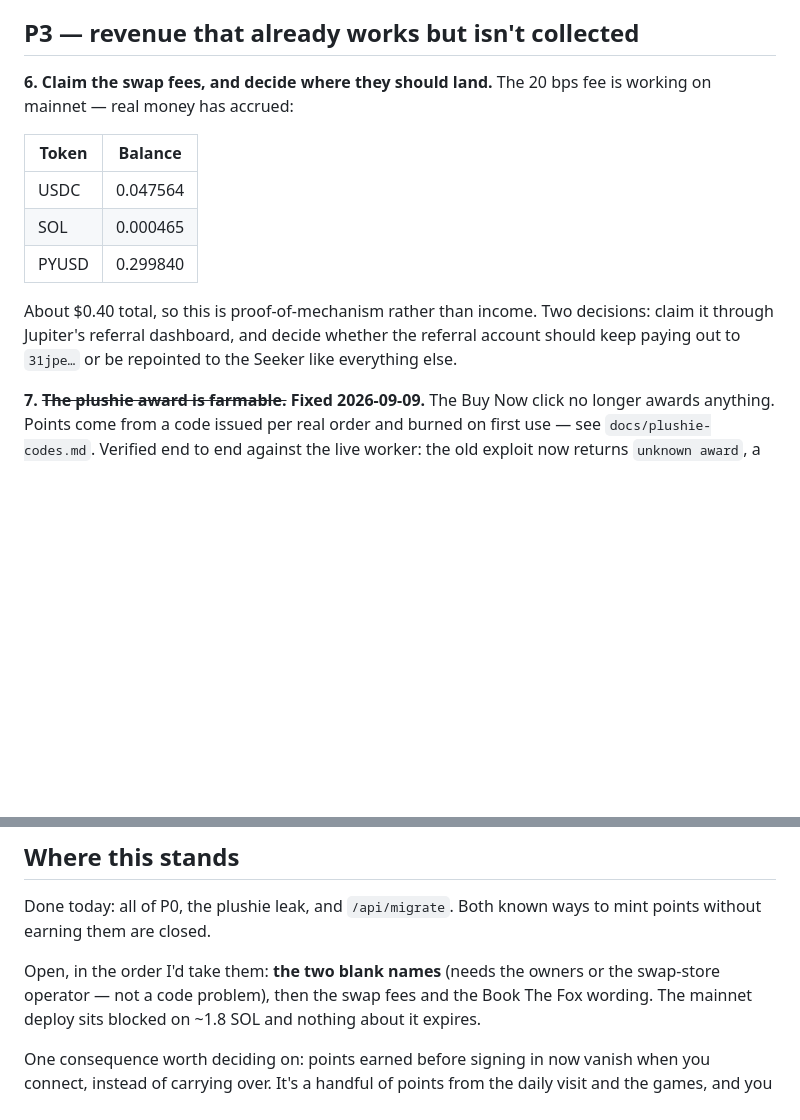
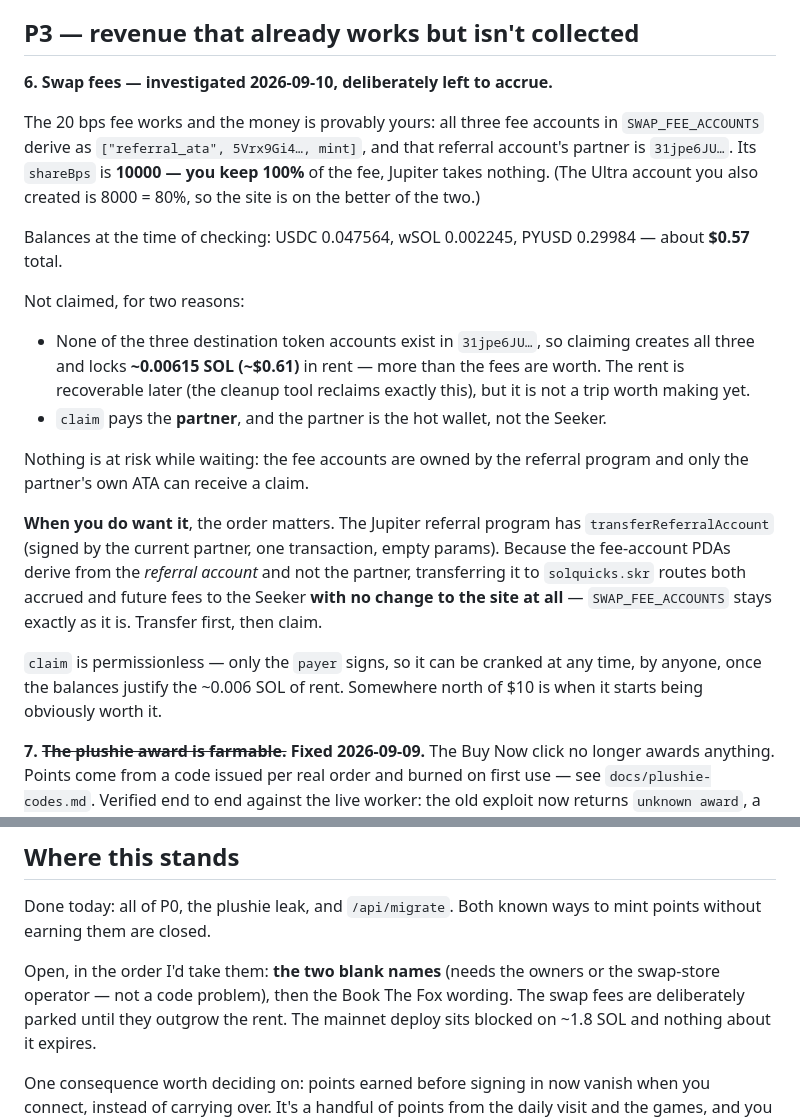
Before and after one commit to solquicks/solquicks, a Markdown page: TODO.md, 2 parts joined by grey strips. Rendered like a GitHub page; blank space fills up the shorter version.

Commit message:
Record the swap fee findings; leave the fees accruing
Checked rather than claimed. The fee accounts in SWAP_FEE_ACCOUNTS are the
correct PDAs for referral account 5Vrx9Gi4…, whose partner is 31jpe6JU…, so the
money is ours. Its shareBps is 10000 — the full 20 bps is kept, Jupiter takes
none. The Ultra account is 8000, so the site is on the better one.

About $0.57 has accrued. Claiming it today would create three destination token
accounts that do not exist yet and lock ~0.00615 SOL of rent — more than the
fees are worth — and claim pays the partner, which is the hot wallet rather than
the Seeker. Left to accrue instead; the accounts are program-owned and only the
partner's own ATA can receive a claim, so nothing is at risk while waiting.

Noted for later: transferReferralAccount moves the referral account to the
Seeker in one signature, and since the fee-account PDAs derive from the referral
account rather than the partner, that reroutes accrued and future fees without
touching the site config. Transfer first, then claim. claim itself is
permissionless — only the payer signs.

Co-Authored-By: Claude Opus 5 <noreply@anthropic.com>

```diff
--- a/TODO.md
+++ b/TODO.md
@@ -77,19 +77,39 @@ serious mistake.
 
 ## P3 — revenue that already works but isn't collected
 
-**6. Claim the swap fees, and decide where they should land.**
-The 20 bps fee is working on mainnet — real money has accrued:
+**6. Swap fees — investigated 2026-09-10, deliberately left to accrue.**
 
-| Token | Balance |
-|---|---|
-| USDC | 0.047564 |
-| SOL | 0.000465 |
-| PYUSD | 0.299840 |
+The 20 bps fee works and the money is provably yours: all three fee accounts in
+`SWAP_FEE_ACCOUNTS` derive as `["referral_ata", 5Vrx9Gi4…, mint]`, and that
+referral account's partner is `31jpe6JU…`. Its `shareBps` is **10000 — you keep
+100%** of the fee, Jupiter takes nothing. (The Ultra account you also created is
+8000 = 80%, so the site is on the better of the two.)
 
-About $0.40 total, so this is proof-of-mechanism rather than income. Two
-decisions: claim it through Jupiter's referral dashboard, and decide whether the
-referral account should keep paying out to `31jpe…` or be repointed to the
-Seeker like everything else.
+Balances at the time of checking: USDC 0.047564, wSOL 0.002245, PYUSD 0.29984 —
+about **$0.57** total.
+
+Not claimed, for two reasons:
+
+- None of the three destination token accounts exist in `31jpe6JU…`, so claiming
+  creates all three and locks **~0.00615 SOL (~$0.61)** in rent — more than the
+  fees are worth. The rent is recoverable later (the cleanup tool reclaims
+  exactly this), but it is not a trip worth making yet.
+- `claim` pays the **partner**, and the partner is the hot wallet, not the
+  Seeker.
+
+Nothing is at risk while waiting: the fee accounts are owned by the referral
+program and only the partner's own ATA can receive a claim.
+
+**When you do want it**, the order matters. The Jupiter referral program has
+`transferReferralAccount` (signed by the current partner, one transaction, empty
+params). Because the fee-account PDAs derive from the *referral account* and not
+the partner, transferring it to `solquicks.skr` routes both accrued and future
+fees to the Seeker **with no change to the site at all** — `SWAP_FEE_ACCOUNTS`
+stays exactly as it is. Transfer first, then claim.
+
+`claim` is permissionless — only the `payer` signs, so it can be cranked at any
+time, by anyone, once the balances justify the ~0.006 SOL of rent. Somewhere
+north of $10 is when it starts being obviously worth it.
 
 **7. ~~The plushie award is farmable.~~ Fixed 2026-09-09.**
 The Buy Now click no longer awards anything. Points come from a code issued per
@@ -135,8 +155,8 @@ Done today: all of P0, the plushie leak, and `/api/migrate`. Both known ways to
 mint points without earning them are closed.
 
 Open, in the order I'd take them: **the two blank names** (needs the owners or
-the swap-store operator — not a code problem), then the swap fees and the Book
-The Fox wording. The mainnet
+the swap-store operator — not a code problem), then the Book The Fox wording.
+The swap fees are deliberately parked until they outgrow the rent. The mainnet
 deploy sits blocked on ~1.8 SOL and nothing about it expires.
 
 One consequence worth deciding on: points earned before signing in now vanish
```
